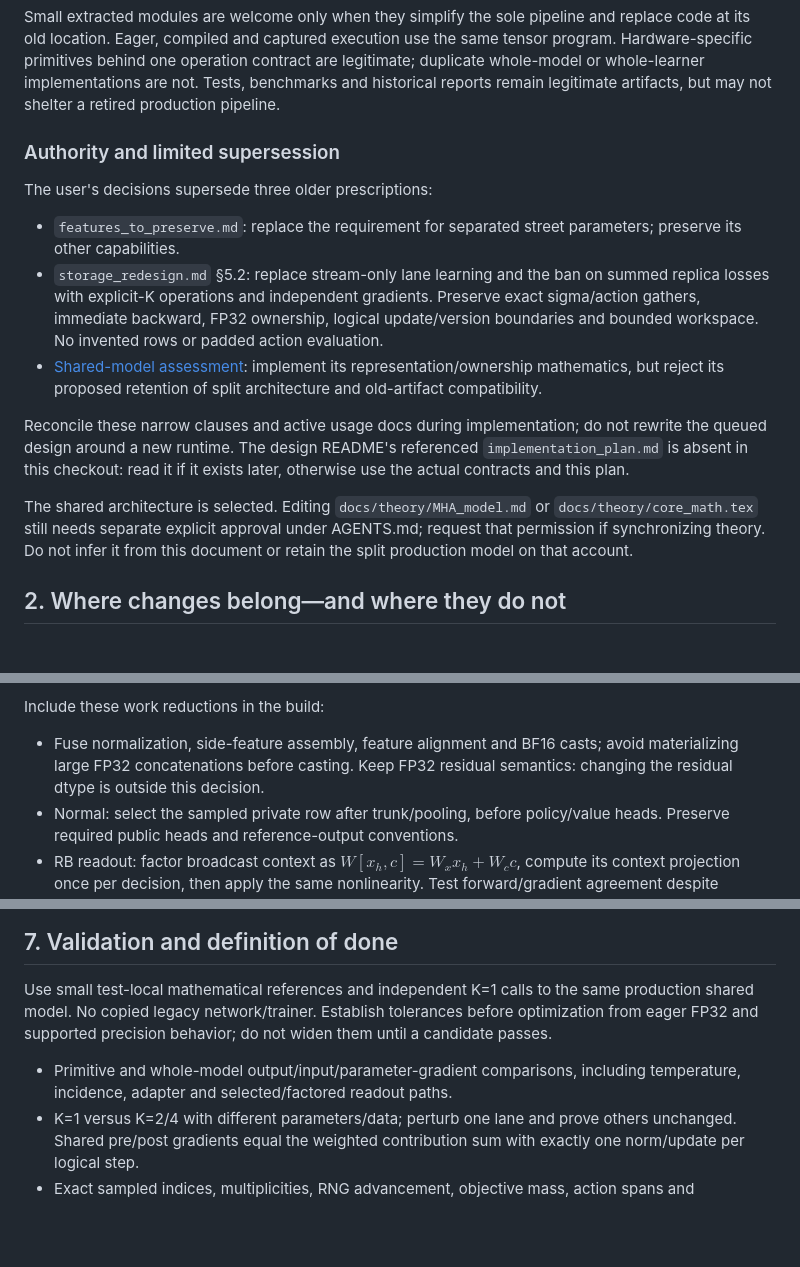
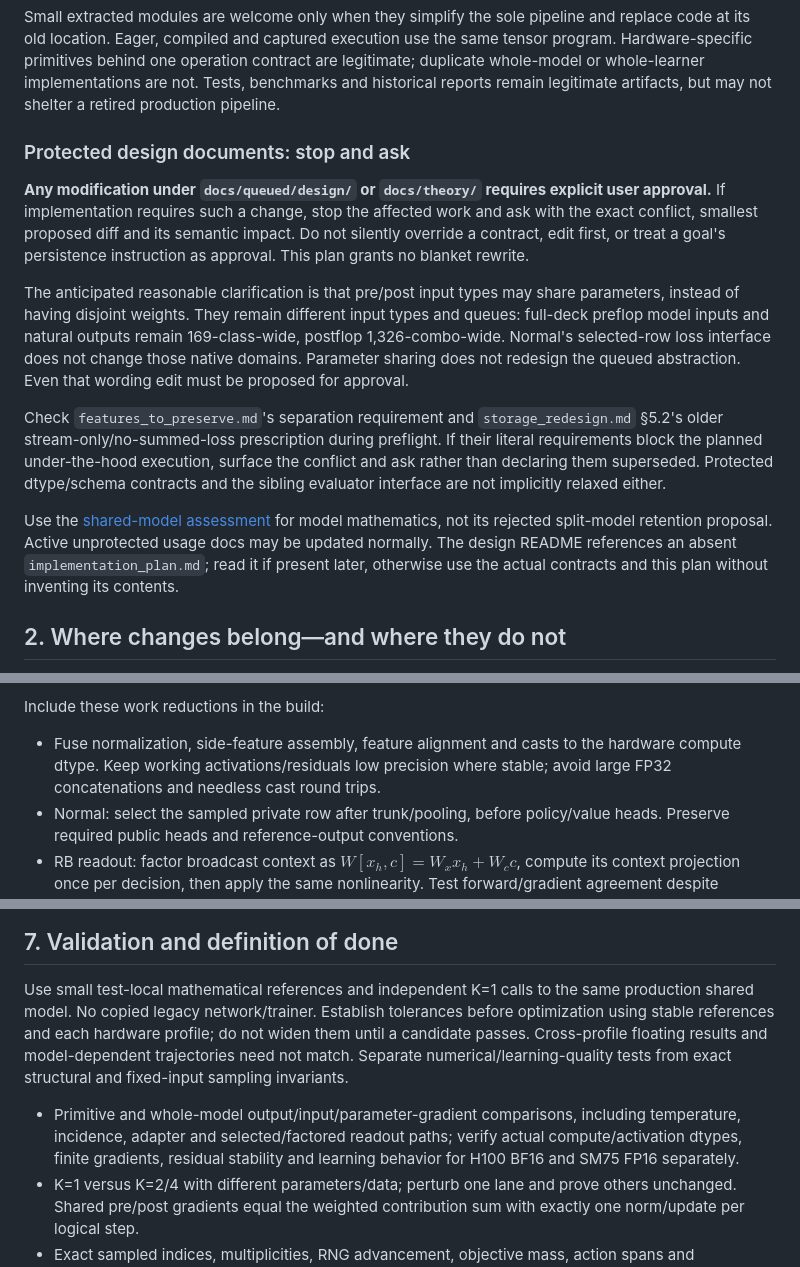
Before and after one commit to pbustillo05/ai-game-learning, a Markdown page: docs/audit/h100_replica_execution_implementation_plan_20261006.md, 3 parts joined by grey strips. Drawn GitHub-style; blank space fills up the shorter version.

```diff
--- a/docs/audit/h100_replica_execution_implementation_plan_20261006.md
+++ b/docs/audit/h100_replica_execution_implementation_plan_20261006.md
@@ -40,30 +40,32 @@ contract are legitimate; duplicate whole-model or whole-learner implementations
 are not. Tests, benchmarks and historical reports remain legitimate artifacts,
 but may not shelter a retired production pipeline.
 
-### Authority and limited supersession
+### Protected design documents: stop and ask
 
-The user's decisions supersede three older prescriptions:
+**Any modification under `docs/queued/design/` or `docs/theory/` requires
+explicit user approval.** If implementation requires such a change, stop the
+affected work and ask with the exact conflict, smallest proposed diff and its
+semantic impact. Do not silently override a contract, edit first, or treat a
+goal's persistence instruction as approval. This plan grants no blanket rewrite.
 
-- `features_to_preserve.md`: replace the requirement for separated street
-  parameters; preserve its other capabilities.
-- `storage_redesign.md` §5.2: replace stream-only lane learning and the ban on
-  summed replica losses with explicit-K operations and independent gradients.
-  Preserve exact sigma/action gathers, immediate backward, FP32 ownership,
-  logical update/version boundaries and bounded workspace. No invented rows or
-  padded action evaluation.
-- [Shared-model assessment](shared_preflop_postflop_model_assessment_20260928.md):
-  implement its representation/ownership mathematics, but reject its proposed
-  retention of split architecture and old-artifact compatibility.
+The anticipated reasonable clarification is that pre/post input types may share
+parameters, instead of having disjoint weights. They remain different input
+types and queues: full-deck preflop model inputs and natural outputs remain
+169-class-wide, postflop 1,326-combo-wide. Normal's selected-row loss interface
+does not change those native domains. Parameter sharing does not redesign the
+queued abstraction. Even that wording edit must be proposed for approval.
 
-Reconcile these narrow clauses and active usage docs during implementation;
-do not rewrite the queued design around a new runtime. The design README's
-referenced `implementation_plan.md` is absent in this checkout: read it if it
-exists later, otherwise use the actual contracts and this plan.
+Check `features_to_preserve.md`'s separation requirement and `storage_redesign.md`
+§5.2's older stream-only/no-summed-loss prescription during preflight. If their
+literal requirements block the planned under-the-hood execution, surface the
+conflict and ask rather than declaring them superseded. Protected dtype/schema
+contracts and the sibling evaluator interface are not implicitly relaxed either.
 
-The shared architecture is selected. Editing `docs/theory/MHA_model.md` or
-`docs/theory/core_math.tex` still needs separate explicit approval under
-AGENTS.md; request that permission if synchronizing theory. Do not infer it
-from this document or retain the split production model on that account.
+Use the [shared-model assessment](shared_preflop_postflop_model_assessment_20260928.md)
+for model mathematics, not its rejected split-model retention proposal. Active
+unprotected usage docs may be updated normally. The design README references an
+absent `implementation_plan.md`; read it if present later, otherwise use the
+actual contracts and this plan without inventing its contents.
 
 ## 2. Where changes belong—and where they do not
 
@@ -260,9 +300,9 @@ ordered lifetimes. No stale weight/gradient/reference cache across updates.
 
 Include these work reductions in the build:
 
-- Fuse normalization, side-feature assembly, feature alignment and BF16 casts;
-  avoid materializing large FP32 concatenations before casting. Keep FP32
-  residual semantics: changing the residual dtype is outside this decision.
+- Fuse normalization, side-feature assembly, feature alignment and casts to the
+  hardware compute dtype. Keep working activations/residuals low precision where
+  stable; avoid large FP32 concatenations and needless cast round trips.
 - Normal: select the sampled private row after trunk/pooling, before policy/value
   heads. Preserve required public heads and reference-output conventions.
 - RB readout: factor broadcast context as $W[x_h,c]=W_xx_h+W_cc$, compute its
@@ -356,11 +397,15 @@ replace CUDA tests and must not grow into a committee redesigning the scope.
 
 Use small test-local mathematical references and independent K=1 calls to the
 same production shared model. No copied legacy network/trainer. Establish
-tolerances before optimization from eager FP32 and supported precision behavior;
-do not widen them until a candidate passes.
+tolerances before optimization using stable references and each hardware profile;
+do not widen them until a candidate passes. Cross-profile floating results and
+model-dependent trajectories need not match. Separate numerical/learning-quality
+tests from exact structural and fixed-input sampling invariants.
 
 - Primitive and whole-model output/input/parameter-gradient comparisons,
-  including temperature, incidence, adapter and selected/factored readout paths.
+  including temperature, incidence, adapter and selected/factored readout paths;
+  verify actual compute/activation dtypes, finite gradients, residual stability
+  and learning behavior for H100 BF16 and SM75 FP16 separately.
 - K=1 versus K=2/4 with different parameters/data; perturb one lane and prove
   others unchanged. Shared pre/post gradients equal the weighted contribution
   sum with exactly one norm/update per logical step.
```
Also changed, not shown: other parts of docs/audit/h100_replica_execution_implementation_plan_20261006.md (+45 -6 lines).
